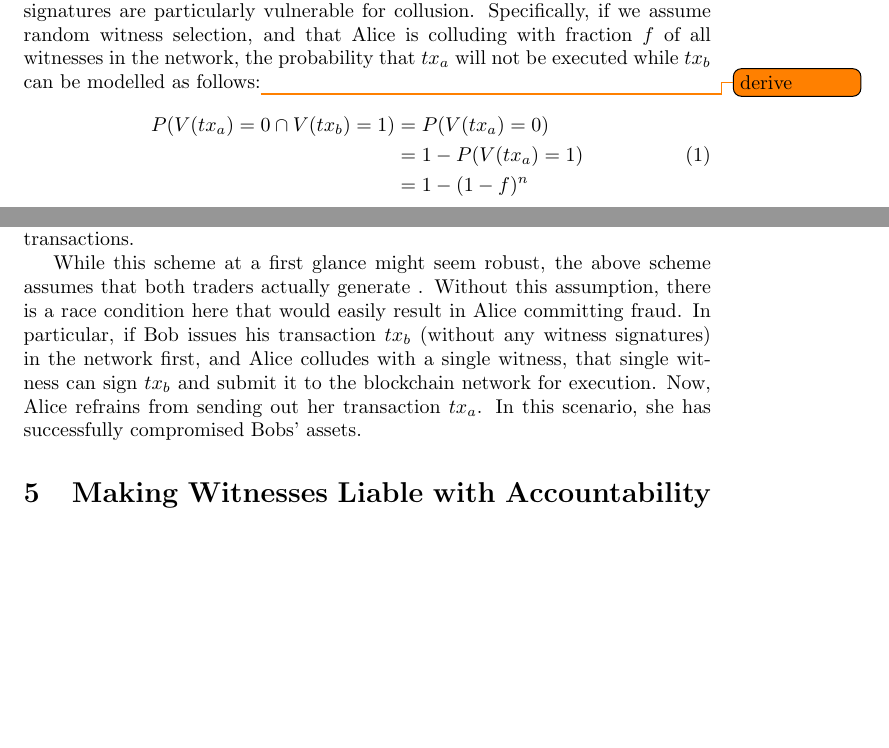
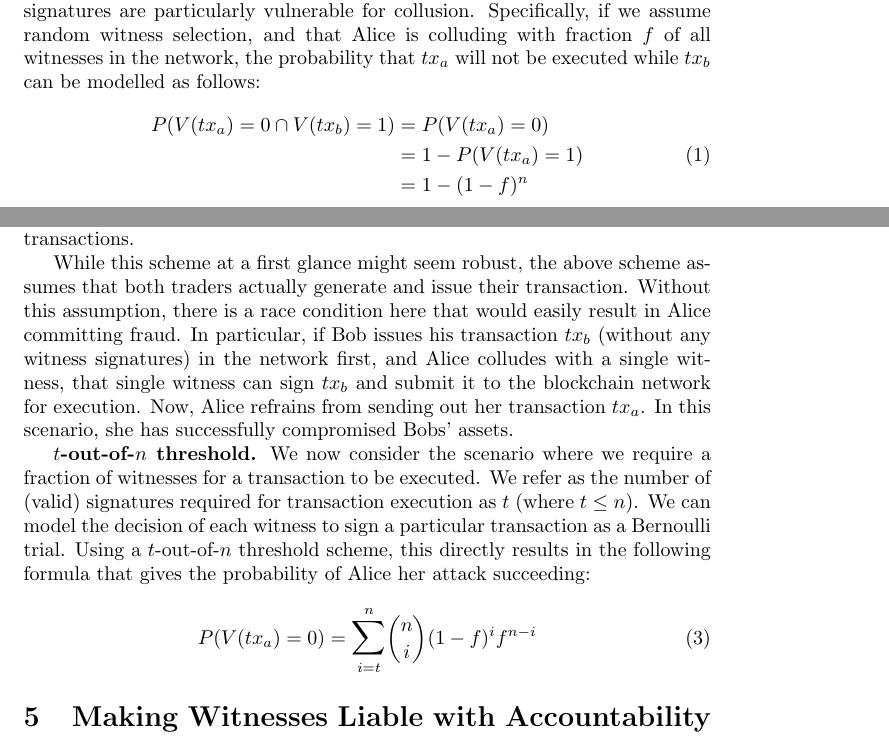
Before and after one commit to devos50/cross-chain-trade-paper, a LaTeX document (paper.tex): two parts of pages 4 and 5 of 6, joined at a grey line, cut so that both start at the same text, the shorter picture padded with empty space. Compiled offline with pdfLaTeX.

Commit message:
Generalized sig thresholding

```diff
--- a/paper.tex
+++ b/paper.tex
@@ -4,6 +4,7 @@
 \usepackage{todonotes}
 \usepackage{amsmath}
 \usepackage{graphicx}
+\usepackage{relsize}
 \usepackage{subcaption}
 
 \title{Quick and Efficient Cross-chain Asset Exchange using Multi-signature Transactions and Witnesses}
@@ -125,7 +126,7 @@ First, we analyse the situation where the signatures of all witnesses are requir
 Assume a trade between Alice and Bob using four witnesses ($ n = 4 $), and that Alice is colluding with one or more witnesses whereas Bob is honest.
 Now, if Alice colludes with a single witness, she can direct the witness to refrain from signing $ tx_a $ while signing $ tx_b $, effectively leaving Bob with an economic loss.
 As such, $n$-out-of-$n$ signatures are particularly vulnerable for collusion.
-Specifically, if we assume random witness selection, and that Alice is colluding with fraction $ f $ of all witnesses in the network, the probability that $ tx_a $ will not be executed while $ tx_b $ can be modelled as follows:\todo{derive}
+Specifically, if we assume random witness selection, and that Alice is colluding with fraction $ f $ of all witnesses in the network, the probability that $ tx_a $ will not be executed while $ tx_b $ can be modelled as follows:
 
 \begin{equation}
 	\begin{aligned}
@@ -155,11 +156,21 @@ The probability of Alice succeeding her fraud quickly decreases: even when Alice
 We have visualized these probabilities in Figure~\ref{fig:prob_fraud_n_out_of_n_signatures}.
 As opposed to the probabilities under the $n$-out-of-$n$ threshold scheme, we now see that we can keep the probability of Alice successfully committing fraud lower when we include more witnesses in our transactions.
 
-While this scheme at a first glance might seem robust, the above scheme assumes that both traders actually generate .
+While this scheme at a first glance might seem robust, the above scheme assumes that both traders actually generate and issue their transaction.
 Without this assumption, there is a race condition here that would easily result in Alice committing fraud.
 In particular, if Bob issues his transaction $tx_b$ (without any witness signatures) in the network first, and Alice colludes with a single witness, that single witness can sign $ tx_b $ and submit it to the blockchain network for execution.
 Now, Alice refrains from sending out her transaction $tx_a$.
 In this scenario, she has successfully compromised Bobs' assets.
+
+\textbf{$t$-out-of-$n$ threshold.}
+We now consider the scenario where we require a fraction of witnesses for a transaction to be executed.
+We refer as the number of (valid) signatures required for transaction execution as $ t $ (where $ t \leq n $).
+We can model the decision of each witness to sign a particular transaction as a Bernoulli trial.
+Using a $t$-out-of-$n$ threshold scheme, this directly results in the following formula that gives the probability of Alice her attack succeeding:
+
+\begin{equation}
+	P(V(tx_a) = 0) = \mathlarger{\sum}_{i=t}^n {n \choose i} (1-f)^i f^{n-i}
+\end{equation}
 
 % Idea: witnesses should not sign without having seen both transactions
 % We can devise an accountable MPC multi-sig computation.
```
